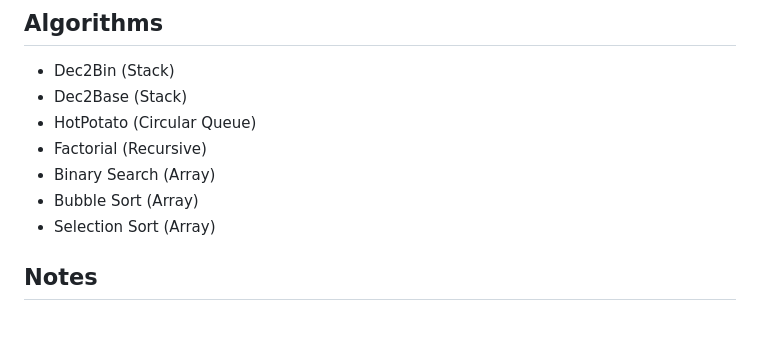
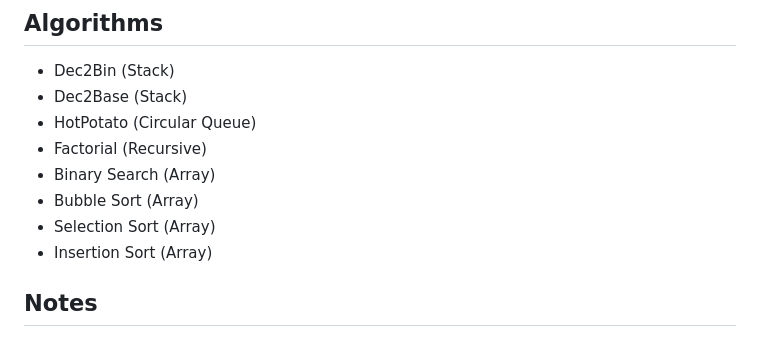
Before and after one commit to vserpa/foundation-algorithms-javascript, a Markdown page: README.md, the part around the change. GitHub-like rendering.

```diff
--- a/README.md
+++ b/README.md
@@ -23,6 +23,7 @@
 - Binary Search (Array)
 - Bubble Sort (Array)
 - Selection Sort (Array)
+- Insertion Sort (Array)
 
 ## Notes
 
```
